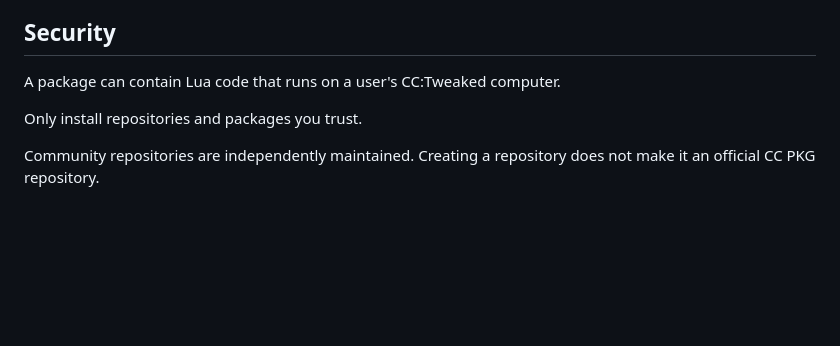
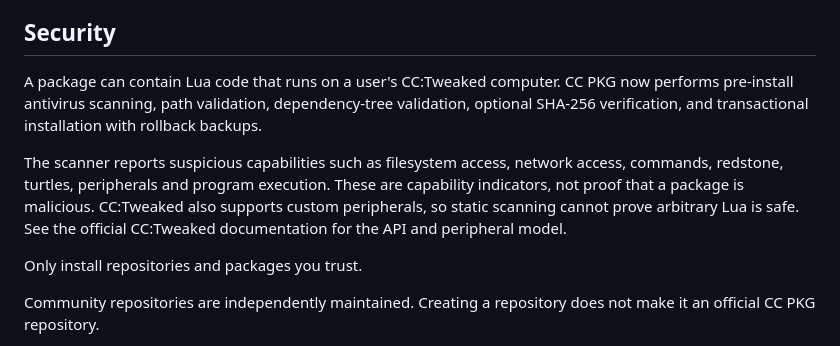
Before and after one commit to CubeHub-studio/CC-PKG, a Markdown page: docs/repository.md, the part around one of its changes. Drawn GitHub-style; blank space fills up the shorter version.

```diff
--- a/docs/repository.md
+++ b/docs/repository.md
@@ -296,7 +346,9 @@ If `pkg repo add` fails, check that:
 
 ## Security
 
-A package can contain Lua code that runs on a user's CC:Tweaked computer.
+A package can contain Lua code that runs on a user's CC:Tweaked computer. CC PKG now performs pre-install antivirus scanning, path validation, dependency-tree validation, optional SHA-256 verification, and transactional installation with rollback backups.
+
+The scanner reports suspicious capabilities such as filesystem access, network access, commands, redstone, turtles, peripherals and program execution. These are capability indicators, not proof that a package is malicious. CC:Tweaked also supports custom peripherals, so static scanning cannot prove arbitrary Lua is safe. See the official CC:Tweaked documentation for the API and peripheral model.
 
 Only install repositories and packages you trust.
 
```
Also changed, not shown: other parts of docs/repository.md (+55 -5 lines).
